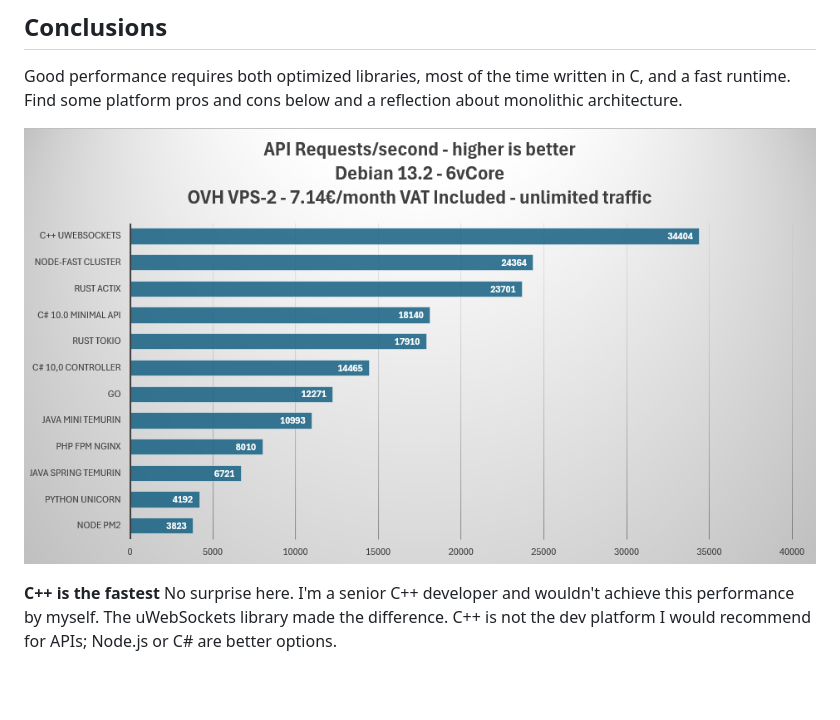
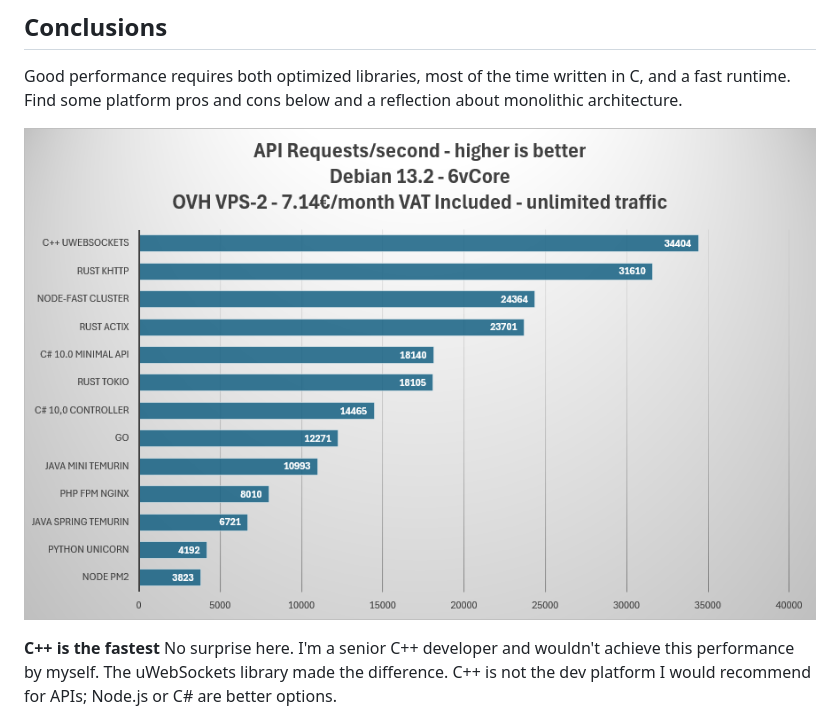
Before and after one commit to iso8859/maxreq, a Markdown page: readme.md, the part around the change. GitHub-like rendering; blank space fills up the shorter version.

Commit message:
Update chart reference

```diff
--- a/readme.md
+++ b/readme.md
@@ -45,7 +45,7 @@ Docker is a performance killer, especially with Java.
 Good performance requires both optimized libraries, most of the time written in C, and a fast runtime. Find some platform pros and cons below and a reflection about monolithic architecture.
 
 
-![Performance Comparison Chart Debian](illustration-debian-20251220.png)
+![Performance Comparison Chart Debian](illustration-debian-20260103.png)
 
 **C++ is the fastest**
 No surprise here. I'm a senior C++ developer and wouldn't achieve this performance by myself.
```
